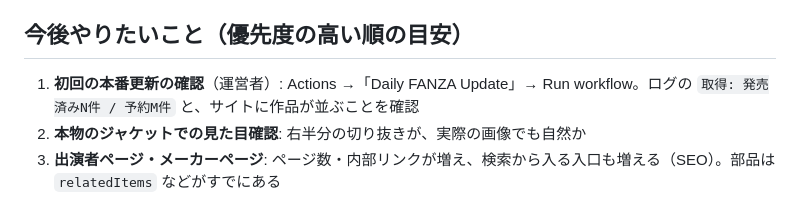
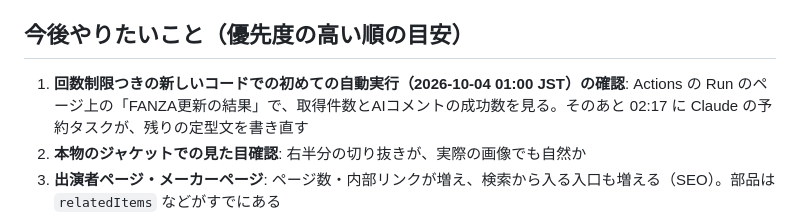
Before and after one commit to juice0402/fanza-ranking, a Markdown page: docs/design-notes.md, the part around the change. Drawn GitHub-style.

```diff
--- a/docs/design-notes.md
+++ b/docs/design-notes.md
@@ -39,7 +39,7 @@
 
 ## 今後やりたいこと（優先度の高い順の目安）
 
-1. **初回の本番更新の確認**（運営者）: Actions →「Daily FANZA Update」→ Run workflow。ログの `取得: 発売済みN件 / 予約M件` と、サイトに作品が並ぶことを確認
+1. **回数制限つきの新しいコードでの初めての自動実行（2026-10-04 01:00 JST）の確認**: Actions の Run のページ上の「FANZA更新の結果」で、取得件数とAIコメントの成功数を見る。そのあと 02:17 に Claude の予約タスクが、残りの定型文を書き直す
 2. **本物のジャケットでの見た目確認**: 右半分の切り抜きが、実際の画像でも自然か
 3. **出演者ページ・メーカーページ**: ページ数・内部リンクが増え、検索から入る入口も増える（SEO）。部品は `relatedItems` などがすでにある
 4. **Google Search Console に sitemap を登録**（運営者）: `https://fanza-ranking.pages.dev/sitemap.xml`
```
Also changed, not shown: docs/claude-comments.md (+3 -0 lines).
